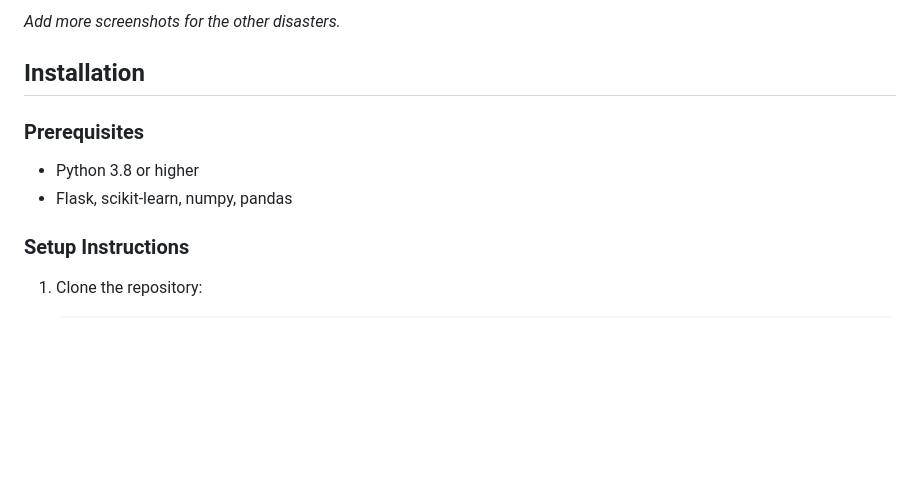
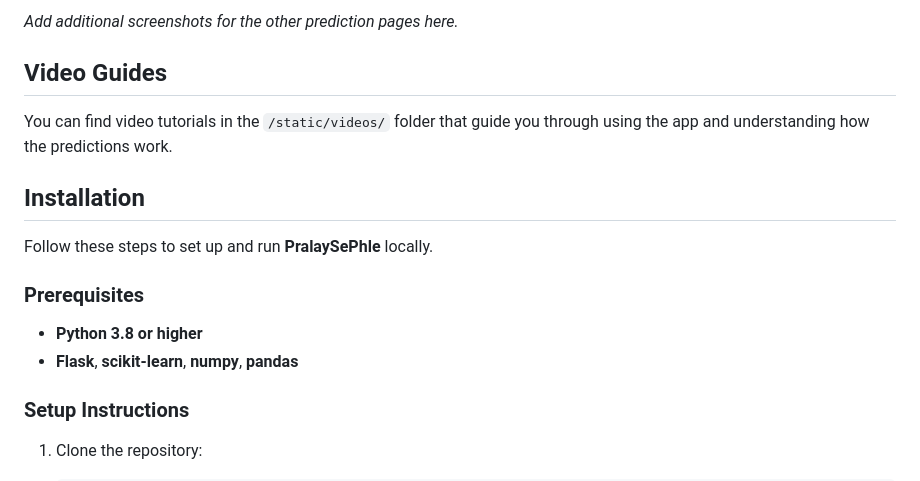
Before and after one commit to shu03bh/PralaySe__Phle, a Markdown page: README.md, the part around one of its changes. Drawn GitHub-style; blank space fills up the shorter version.

```diff
--- a/README.md
+++ b/README.md
@@ -103,12 +112,18 @@ We've trained four different models, each for a specific disaster. Here’s a br
 
-*Add more screenshots for the other disasters.*
+*Add additional screenshots for the other prediction pages here.*
+
+## Video Guides
+
+You can find video tutorials in the `/static/videos/` folder that guide you through using the app and understanding how the predictions work.
 
 ## Installation
 
+Follow these steps to set up and run **PralaySePhle** locally.
+
 ### Prerequisites
 
-- Python 3.8 or higher
-- Flask, scikit-learn, numpy, pandas
+- **Python 3.8 or higher**
+- **Flask**, **scikit-learn**, **numpy**, **pandas**
 
 ### Setup Instructions
 
```
Also changed, not shown: other parts of README.md (+76 -57 lines).
